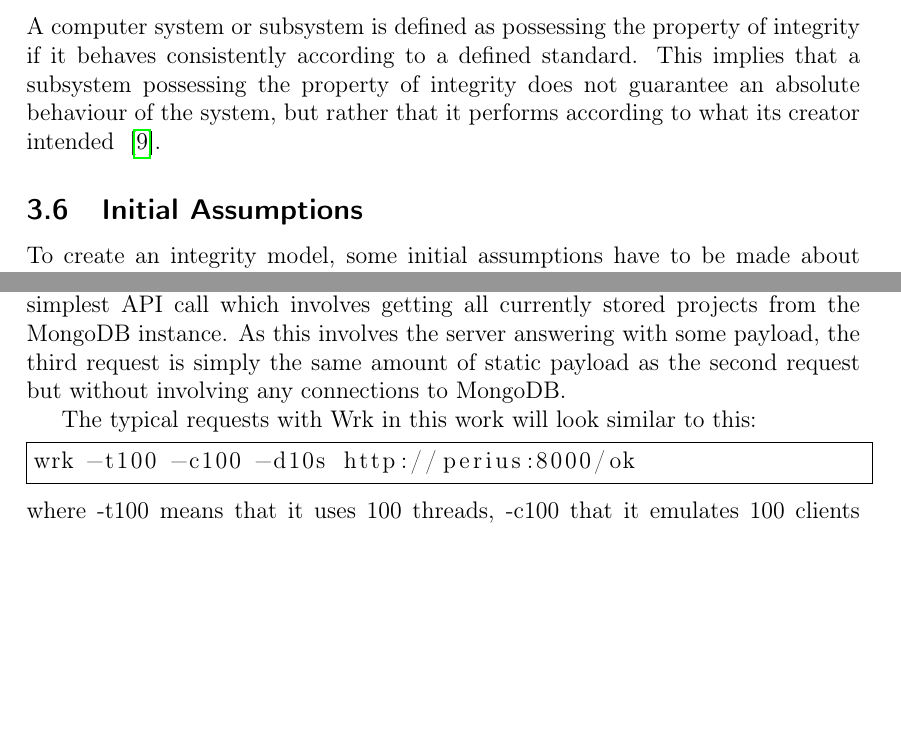
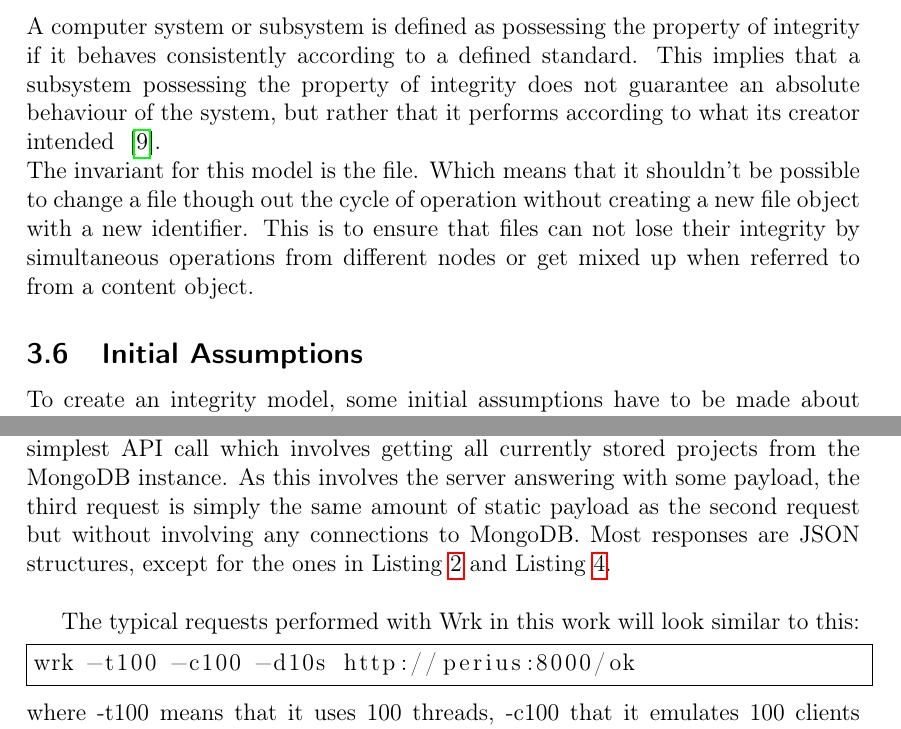
Before and after one commit to spydon/master-thesis, a LaTeX paper (tex/paper.tex): two parts of pages 10 and 29 of 44, joined at a grey line, cut so that both start at the same text, the shorter picture padded with empty space. Compiled offline with pdfLaTeX.

Commit message:
Added invariant

```diff
--- a/tex/paper.tex
+++ b/tex/paper.tex
@@ -322,12 +322,17 @@ A computer system or subsystem is defined as possessing the property of integrit
 according to a defined standard. This implies that a subsystem possessing the property of integrity
 does not guarantee an absolute behaviour of the system, but rather that it performs according to
 what its creator intended ~\cite{BIBA}.
+\\
+The invariant for this model is the file. Which means that it shouldn't be possible to
+change a file though out the cycle of operation without creating a new file object with a new
+identifier. This is to ensure that files can not lose their integrity by simultaneous
+operations from different nodes or get mixed up when referred to from a content object.
 
 \subsection{Initial Assumptions}
-To create an integrity model, some initial assumptions have to be made about what the correct behaviour
-of the system is, which the model then can be shown to follow. In this work unintentional behaviour
-as the result of data modification is the main concern, which could be used for sabotage or simply be the
-effect unintentional unfortunate race conditions etc.
+To create an integrity model, some initial assumptions have to be made about what the correct
+behaviour of the system is, which the model then can be shown to follow. In this work unintentional
+behaviour as the result of data modification is the main concern, which could be used for sabotage
+or simply be the effect unintentional unfortunate race conditions etc.
 
 \subsection{Integrity Threats}
 According to Biba et. al~\cite{BIBA} one can consider two threat sources, namely subsystem external
@@ -1003,9 +1008,11 @@ server) can handle with the given specifications and therefore the server just r
 second request requests the simplest API call which involves getting all currently stored projects
 from the MongoDB instance. As this involves the server answering with some payload, the third
 request is simply the same amount of static payload as the second request but without involving any
-connections to MongoDB.
+connections to MongoDB. Most responses are JSON structures, except for the ones in
+Listing~\ref{OKREQUEST} and Listing~\ref{STATICREQUEST}.\\
+
 \par
-The typical requests with Wrk in this work will look similar to this:
+The typical requests performed with Wrk in this work will look similar to this:
 \begin{lstlisting}[frame=single]
 wrk -t100 -c100 -d10s http://perius:8000/ok
 \end{lstlisting}
```
Also changed, not shown: tex/paper.pdf.
